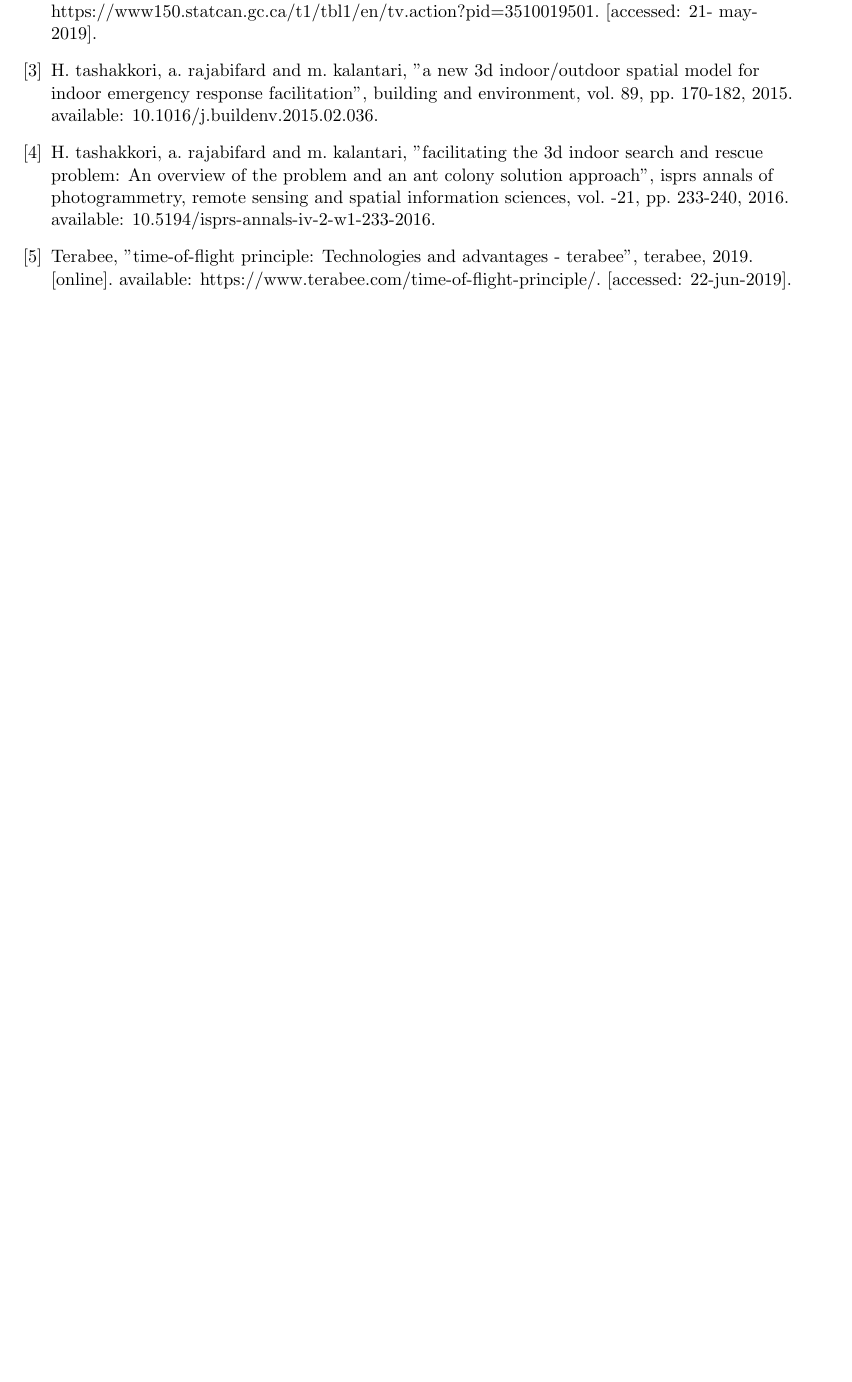
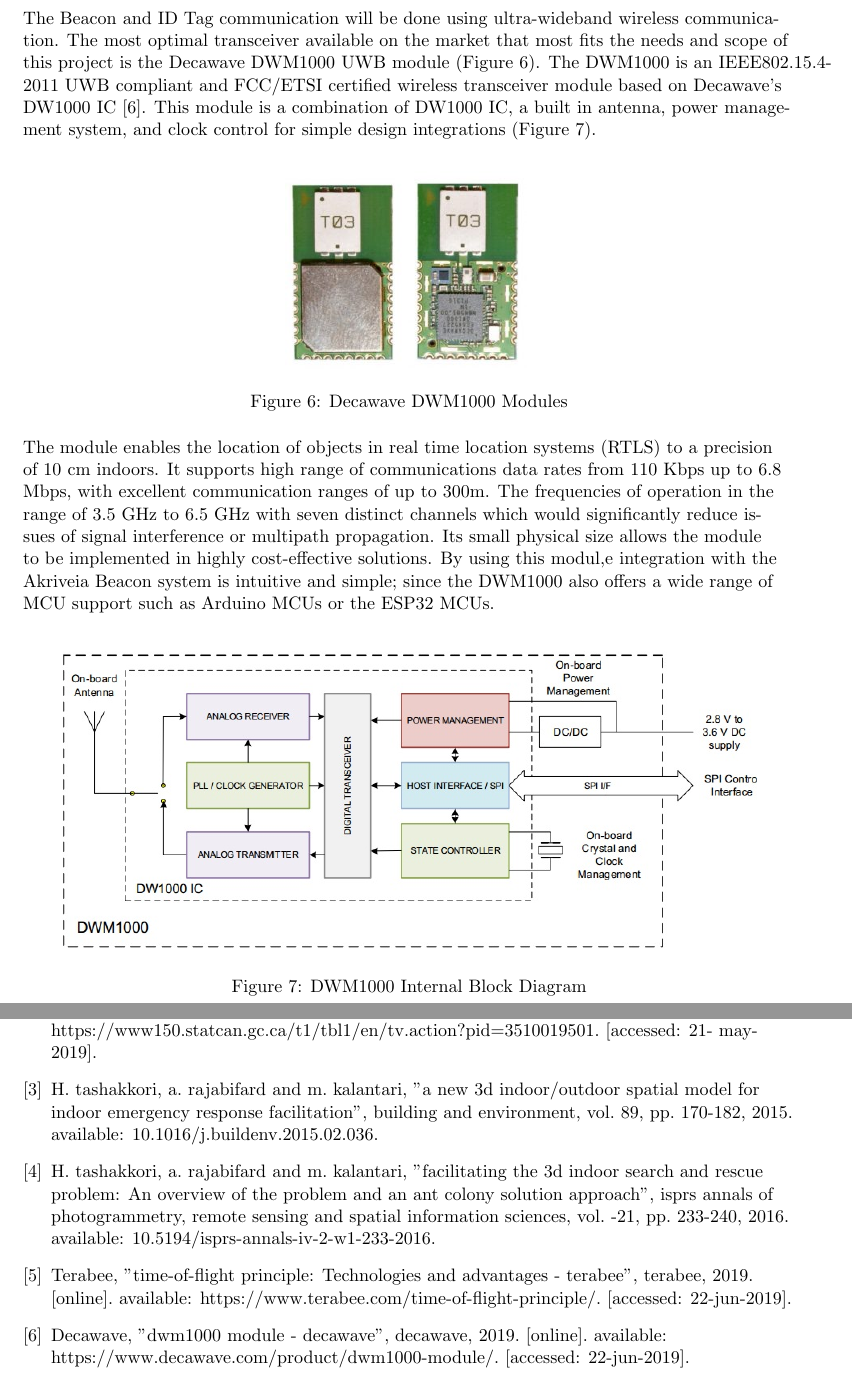
Before and after one commit to liuyal/Akriveia, a LaTeX document (_Design_Specification.tex, which reads 03_System_Components.tex): part of page 30 of 34 before the commit and two parts of pages 17 and 30 of 34 after it, the two joined at a grey line, cut at the place of the change, the shorter picture padded with empty space. Compiled offline with pdfLaTeX.

Commit message:
added sys-comp-DWM1000

```diff
--- a/03_System_Components.tex
+++ b/03_System_Components.tex
@@ -9,7 +9,26 @@
 
 \pagebreak
 \subsection{Transceiver - DWM1000}
+\medskip
+The Beacon and ID Tag communication will be done using ultra-wideband wireless communication. The most optimal transceiver available on the market that most fits the needs and scope of this project is the Decawave DWM1000 UWB module (Figure \ref{dwm1000}). The DWM1000 is an IEEE802.15.4-2011 UWB compliant and FCC/ETSI certified wireless transceiver module based on Decawave’s DW1000 IC \cite{R4-2-1}. This module is a combination of DW1000 IC, a built in antenna, power management system, and clock control for simple design integrations (Figure \ref{dwm1000_bd}).
 
+\medskip
+\begin{figure}[H]
+\centering
+    \includegraphics[scale=0.65]{./images/dwm1000.jpg}
+    \caption{Decawave DWM1000 Modules}
+    \label{dwm1000}
+\end{figure}
+
+The module enables the location of objects in real time location systems (RTLS) to a precision of 10 cm indoors. It supports high range of communications data rates from 110 Kbps up to 6.8 Mbps, with excellent communication ranges of up to 300m. The frequencies of operation in the range of 3.5 GHz to 6.5 GHz with seven distinct channels which would significantly reduce issues of signal interference or multipath propagation. Its small physical size allows the module to be implemented in highly cost-effective solutions. By using this modul,e integration with the Akriveia Beacon system is intuitive and simple; since the DWM1000 also offers a wide range of MCU support such as Arduino MCUs or the ESP32 MCUs.
+
+\medskip
+\begin{figure}[H]
+\centering
+    \includegraphics[scale=0.65]{./images/dwm1000_bd.jpg}
+    \caption{DWM1000 Internal Block Diagram}
+    \label{dwm1000_bd}
+\end{figure}
 
 \pagebreak
 \subsection{DPU - Raspberry Pi}
```
Also changed, not shown: images/dwm1000.jpg (added), images/dwm1000_bd.jpg (added).
